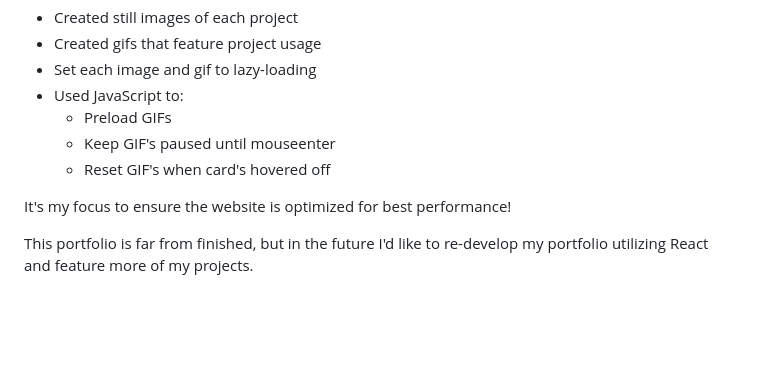
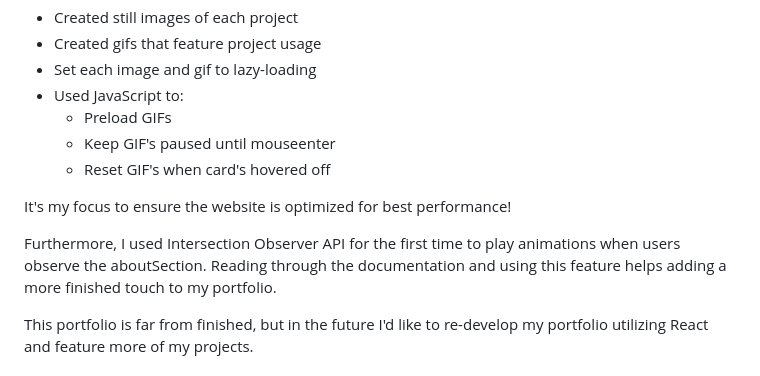
Before and after one commit to jwilferd10/Jonathan-Wilferd-PortfolioForge, a Markdown page: README.md, the part around the change. Rendered like a GitHub page; blank space fills up the shorter version.

```diff
--- a/README.md
+++ b/README.md
@@ -38,6 +38,8 @@ Developing this portfolio has been a learning process itself, throughout this cr
 
 It's my focus to ensure the website is optimized for best performance!
 
+Furthermore, I used Intersection Observer API for the first time to play animations when users observe the aboutSection. Reading through the documentation and using this feature helps adding a more finished touch to my portfolio.
+
 This portfolio is far from finished, but in the future I'd like to re-develop my portfolio utilizing React and feature more of my projects.
 
 ### 🙏 Thank You
```
